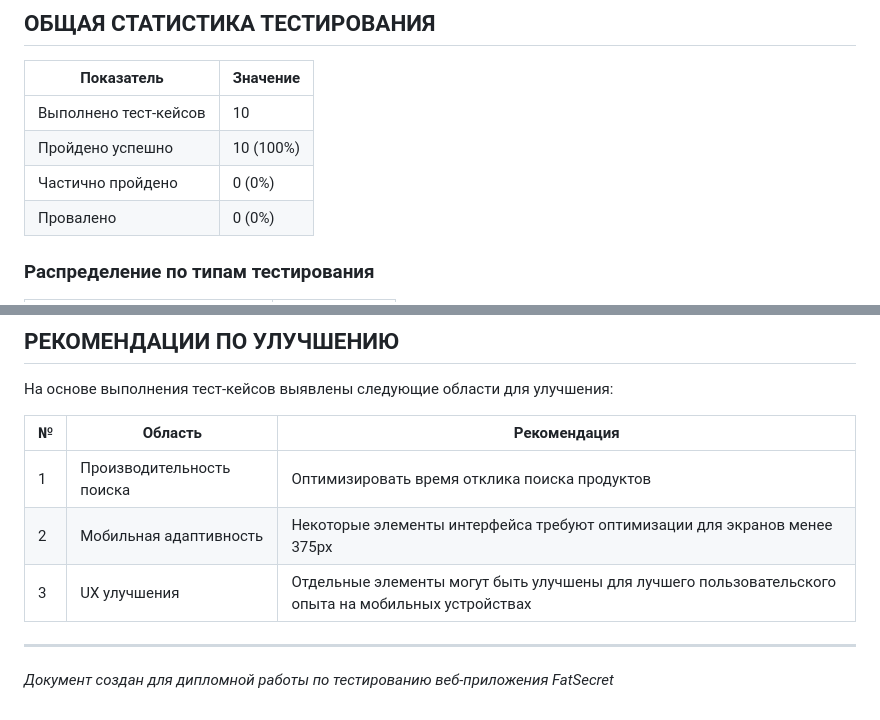
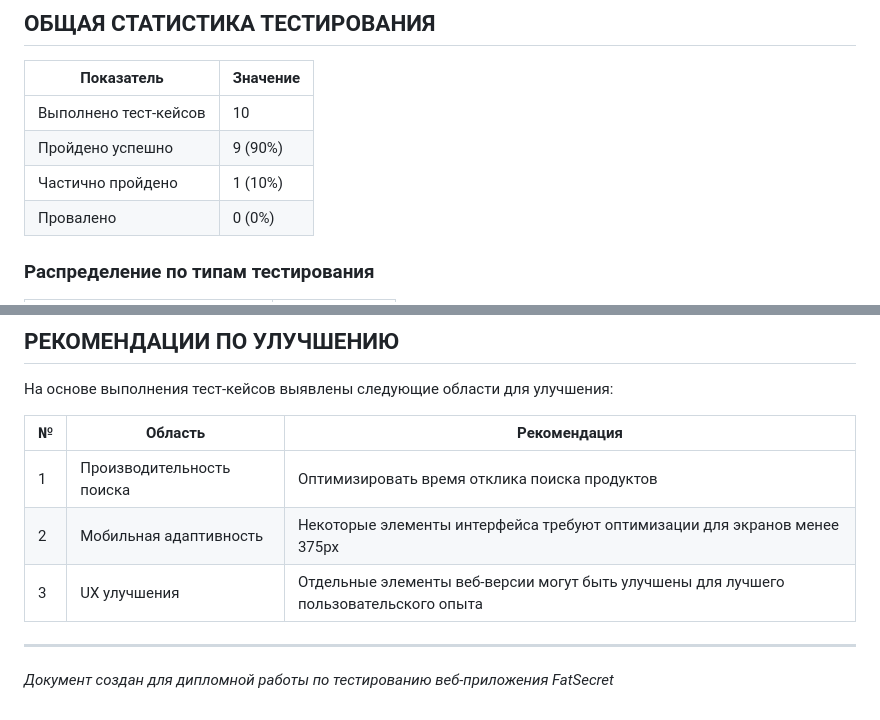
Before and after one commit to Vasilissa-cod/Diploma-project-presentation, a Markdown page: test-cases-detailed.md, 2 parts joined by grey strips. Rendered like a GitHub page.

```diff
--- a/test-cases-detailed.md
+++ b/test-cases-detailed.md
@@ -525,8 +525,8 @@
 | Показатель | Значение |
 | --- | --- |
 | Выполнено тест-кейсов | 10 |
-| Пройдено успешно | 10 (100%) |
-| Частично пройдено | 0 (0%) |
+| Пройдено успешно | 9 (90%) |
+| Частично пройдено | 1 (10%) |
 | Провалено | 0 (0%) |
 
 ### Распределение по типам тестирования
@@ -554,7 +554,7 @@
 | --- | --- | --- |
 | 1 | Производительность поиска | Оптимизировать время отклика поиска продуктов |
 | 2 | Мобильная адаптивность | Некоторые элементы интерфейса требуют оптимизации для экранов менее 375px |
-| 3 | UX улучшения | Отдельные элементы могут быть улучшены для лучшего пользовательского опыта на мобильных устройствах |
+| 3 | UX улучшения | Отдельные элементы веб-версии могут быть улучшены для лучшего пользовательского опыта |
 
 ---
 
```
